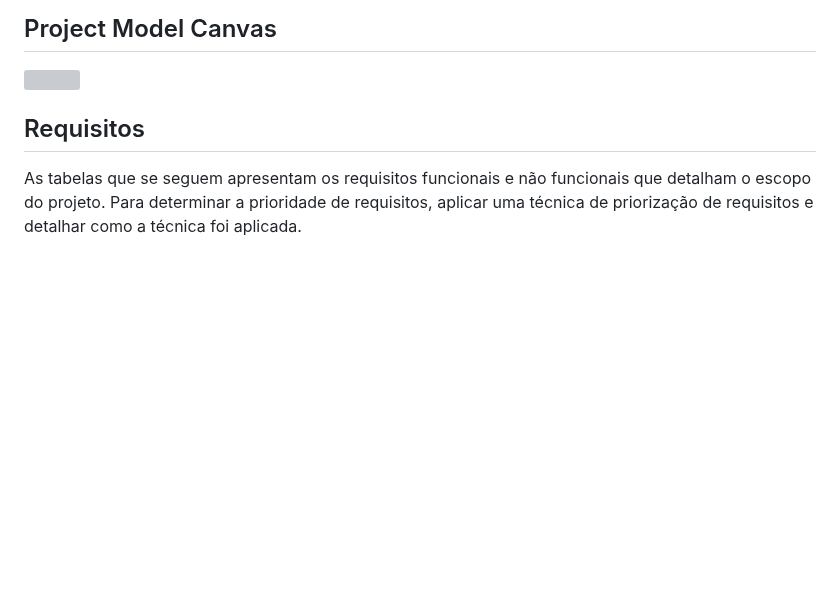
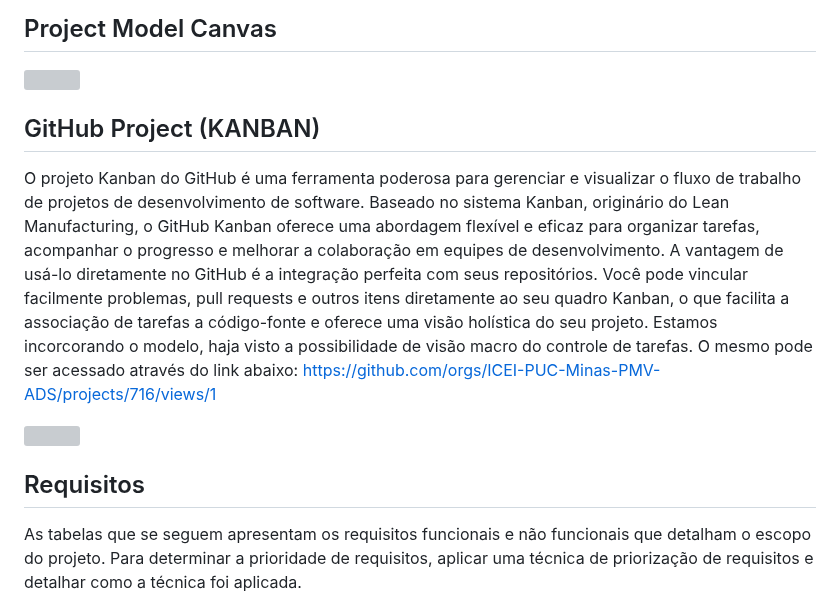
Before and after one commit to ICEI-PUC-Minas-PMV-ADS/pmv-ads-2023-2-e5-proj-empext-t1-pmv-ads-2023-2-e5-proj-gymsync, a Markdown page: docs/02-Especificação do Projeto.md, the part around the change. Rendered like a GitHub page; blank space fills up the shorter version; grey boxes are pictures that could not be loaded.

Commit message:
Update 02-Especificação do Projeto.md
Inclusão do KANBAN do Git project

```diff
--- a/docs/02-Especificação do Projeto.md
+++ b/docs/02-Especificação do Projeto.md
@@ -15,6 +15,17 @@ As tecnologias escolhidas foram as mais adequadas para atender aos requisitos do
 ## Project Model Canvas
 
 ![](https://github.com/ICEI-PUC-Minas-PMV-ADS/pmv-ads-2023-2-e5-proj-empext-t1-pmv-ads-2023-2-e5-proj-gymsync/blob/main/docs/img/Project%20Model%20Canvas.png)
+
+## GitHub Project (KANBAN)
+
+O projeto Kanban do GitHub é uma ferramenta poderosa para gerenciar e visualizar o fluxo de trabalho de projetos de desenvolvimento de software. Baseado no sistema Kanban, originário do Lean Manufacturing,
+o GitHub Kanban oferece uma abordagem flexível e eficaz para organizar tarefas, acompanhar o progresso e melhorar a colaboração em equipes de desenvolvimento.
+A vantagem de usá-lo diretamente no GitHub é a integração perfeita com seus repositórios. Você pode vincular facilmente problemas, pull requests e outros itens diretamente ao seu quadro Kanban,
+o que facilita a associação de tarefas a código-fonte e oferece uma visão holística do seu projeto.
+Estamos incorcorando o modelo, haja visto a possibilidade de visão macro do controle de tarefas. O mesmo pode ser acessado através do link abaixo:
+https://github.com/orgs/ICEI-PUC-Minas-PMV-ADS/projects/716/views/1
+
+![](https://github.com/ICEI-PUC-Minas-PMV-ADS/pmv-ads-2023-2-e5-proj-empext-t1-pmv-ads-2023-2-e5-proj-gymsync/blob/main/docs/img/KANBAN%20Git%20Project.png)
 
 ## Requisitos
 
```
